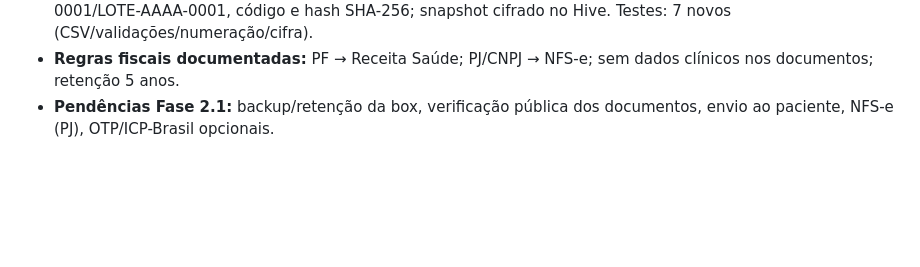
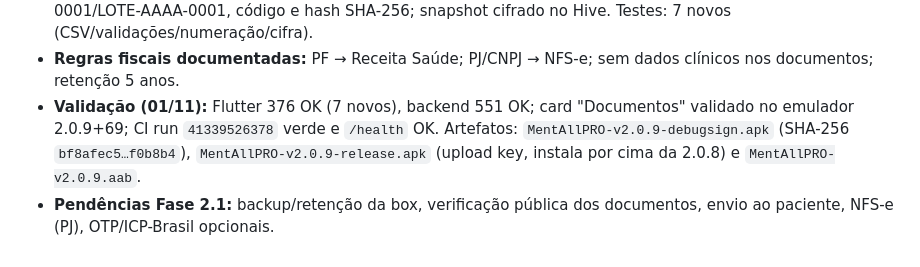
Before and after one commit to rodrigolemospsi/mentall-api, a Markdown page: MEMORIA_2.0.x_2026-10-28.md, the part around the change. GitHub-like rendering; blank space fills up the shorter version.

```diff
--- a/MEMORIA_2.0.x_2026-10-28.md
+++ b/MEMORIA_2.0.x_2026-10-28.md
@@ -195,5 +195,10 @@ flutter build appbundle --release
   cifrado no Hive. Testes: 7 novos (CSV/validações/numeração/cifra).
 - **Regras fiscais documentadas:** PF → Receita Saúde; PJ/CNPJ → NFS-e;
   sem dados clínicos nos documentos; retenção 5 anos.
+- **Validação (01/11):** Flutter 376 OK (7 novos), backend 551 OK; card
+  "Documentos" validado no emulador 2.0.9+69; CI run `41339526378` verde e
+  `/health` OK. Artefatos: `MentAllPRO-v2.0.9-debugsign.apk` (SHA-256
+  `bf8afec5…f0b8b4`), `MentAllPRO-v2.0.9-release.apk` (upload key, instala por
+  cima da 2.0.8) e `MentAllPRO-v2.0.9.aab`.
 - **Pendências Fase 2.1:** backup/retenção da box, verificação pública dos
   documentos, envio ao paciente, NFS-e (PJ), OTP/ICP-Brasil opcionais.
```
Also changed, not shown: docs/RECIBOS_E_DECLARACOES.md (+13 -0 lines).
